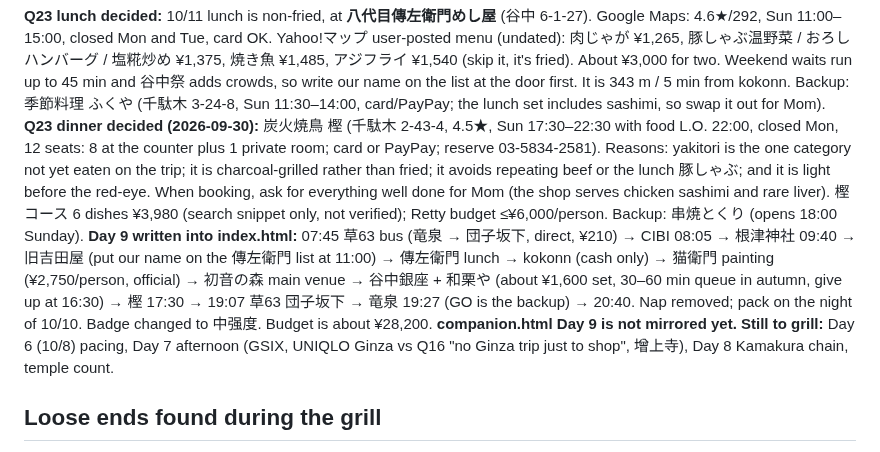
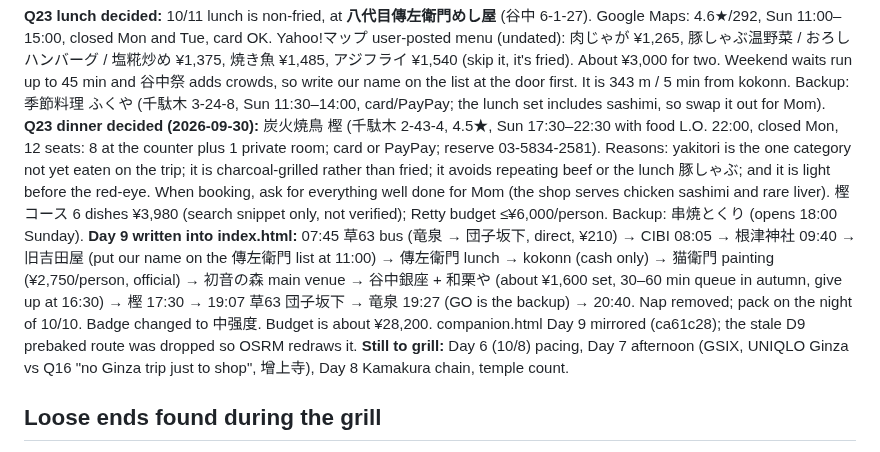
Before and after one commit to weikhang95/tokyo-trip-2026, a Markdown page: grill-progress.md, the part around the change. Drawn GitHub-style.

Commit message:
grill-progress: Day 9 mirrored in companion
Claude-Session: https://claude.ai/code/session_01CQ8Brf5ppgREvKoBFJH4td

```diff
--- a/grill-progress.md
+++ b/grill-progress.md
@@ -57,7 +57,7 @@ Q27 decided (2026-09-29): keep the 10/7 Tokyo evening as written (红砖站舍
 **Food-repeat review (2026-09-29).** Across the trip we had 5–7 fried mains, shrimp tempura 3 times (10/4 尾张屋, 10/7 いだ天, 10/8 川上庵), 3 soba or noodle meals, 3 grilled-fish meals, 3 waffle or pancake stops (two of them on 10/4), and eel on 10/5 with a risk of repeating it on 10/4. Decided and written into the handbook (ae0aa00, 91cf544): 10/8 川上庵 orders 鴨南蛮そば instead of 天せいろ; 10/4 Yodobashi 8F skips eel.
 
 **Q23 lunch decided:** 10/11 lunch is non-fried, at **八代目傳左衛門めし屋** (谷中 6-1-27). Google Maps: 4.6★/292, Sun 11:00–15:00, closed Mon and Tue, card OK. Yahoo!マップ user-posted menu (undated): 肉じゃが ¥1,265, 豚しゃぶ温野菜 / おろしハンバーグ / 塩糀炒め ¥1,375, 焼き魚 ¥1,485, アジフライ ¥1,540 (skip it, it's fried). About ¥3,000 for two. Weekend waits run up to 45 min and 谷中祭 adds crowds, so write our name on the list at the door first. It is 343 m / 5 min from kokonn. Backup: 季節料理 ふくや (千駄木 3-24-8, Sun 11:30–14:00, card/PayPay; the lunch set includes sashimi, so swap it out for Mom).
-**Q23 dinner decided (2026-09-30):** 炭火焼鳥 樫 (千駄木 2-43-4, 4.5★, Sun 17:30–22:30 with food L.O. 22:00, closed Mon, 12 seats: 8 at the counter plus 1 private room; card or PayPay; reserve 03-5834-2581). Reasons: yakitori is the one category not yet eaten on the trip; it is charcoal-grilled rather than fried; it avoids repeating beef or the lunch 豚しゃぶ; and it is light before the red-eye. When booking, ask for everything well done for Mom (the shop serves chicken sashimi and rare liver). 樫コース 6 dishes ¥3,980 (search snippet only, not verified); Retty budget ≤¥6,000/person. Backup: 串焼とくり (opens 18:00 Sunday). **Day 9 written into index.html:** 07:45 草63 bus (竜泉 → 団子坂下, direct, ¥210) → CIBI 08:05 → 根津神社 09:40 → 旧吉田屋 (put our name on the 傳左衛門 list at 11:00) → 傳左衛門 lunch → kokonn (cash only) → 猫衛門 painting (¥2,750/person, official) → 初音の森 main venue → 谷中銀座 + 和栗や (about ¥1,600 set, 30–60 min queue in autumn, give up at 16:30) → 樫 17:30 → 19:07 草63 団子坂下 → 竜泉 19:27 (GO is the backup) → 20:40. Nap removed; pack on the night of 10/10. Badge changed to 中强度. Budget is about ¥28,200. **companion.html Day 9 is not mirrored yet.**
+**Q23 dinner decided (2026-09-30):** 炭火焼鳥 樫 (千駄木 2-43-4, 4.5★, Sun 17:30–22:30 with food L.O. 22:00, closed Mon, 12 seats: 8 at the counter plus 1 private room; card or PayPay; reserve 03-5834-2581). Reasons: yakitori is the one category not yet eaten on the trip; it is charcoal-grilled rather than fried; it avoids repeating beef or the lunch 豚しゃぶ; and it is light before the red-eye. When booking, ask for everything well done for Mom (the shop serves chicken sashimi and rare liver). 樫コース 6 dishes ¥3,980 (search snippet only, not verified); Retty budget ≤¥6,000/person. Backup: 串焼とくり (opens 18:00 Sunday). **Day 9 written into index.html:** 07:45 草63 bus (竜泉 → 団子坂下, direct, ¥210) → CIBI 08:05 → 根津神社 09:40 → 旧吉田屋 (put our name on the 傳左衛門 list at 11:00) → 傳左衛門 lunch → kokonn (cash only) → 猫衛門 painting (¥2,750/person, official) → 初音の森 main venue → 谷中銀座 + 和栗や (about ¥1,600 set, 30–60 min queue in autumn, give up at 16:30) → 樫 17:30 → 19:07 草63 団子坂下 → 竜泉 19:27 (GO is the backup) → 20:40. Nap removed; pack on the night of 10/10. Badge changed to 中强度. Budget is about ¥28,200. companion.html Day 9 mirrored (ca61c28); the stale D9 prebaked route was dropped so OSRM redraws it.
 **Still to grill:** Day 6 (10/8) pacing, Day 7 afternoon (GSIX, UNIQLO Ginza vs Q16 "no Ginza trip just to shop", 增上寺), Day 8 Kamakura chain, temple count.
 
 ## Loose ends found during the grill
```
